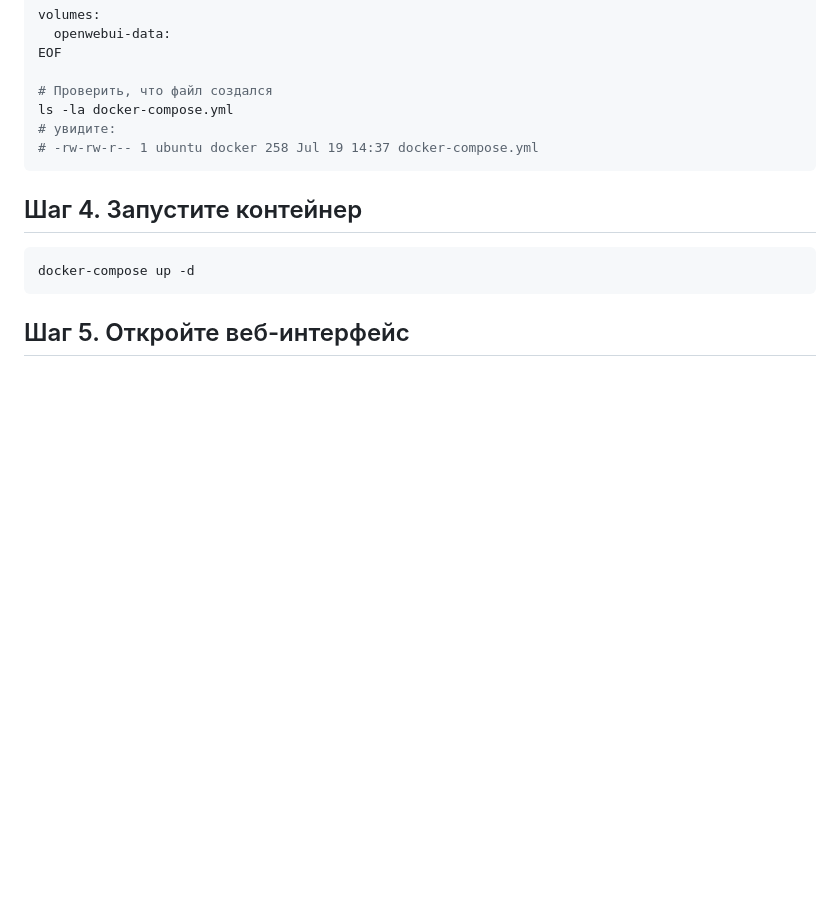
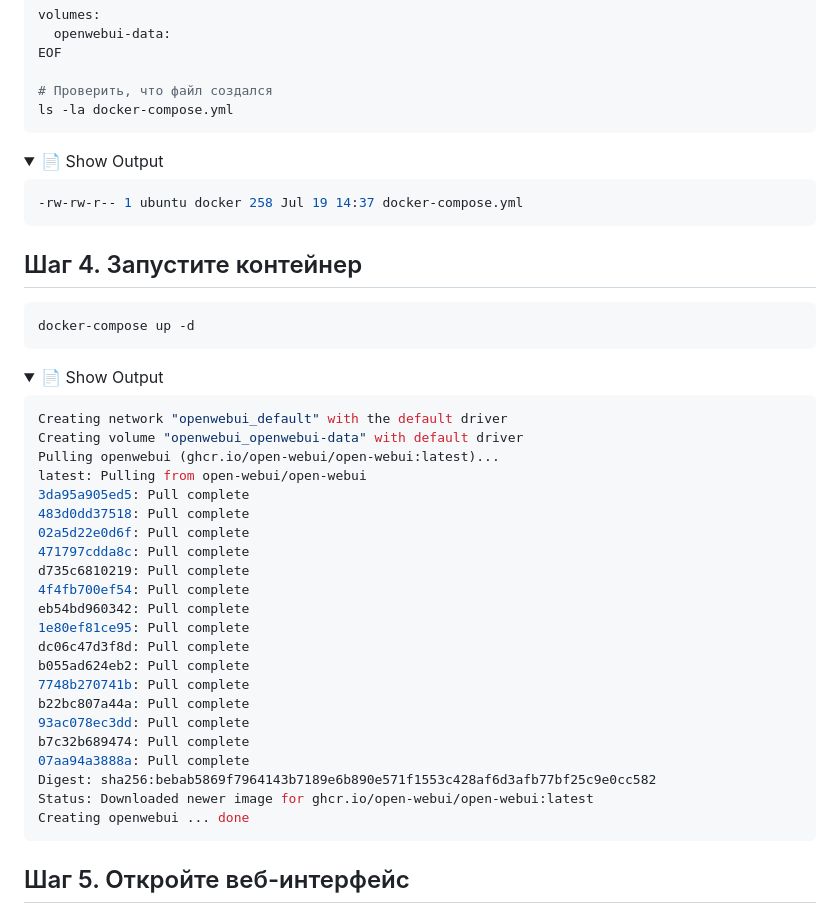
Before and after one commit to PavelAIM/demo-repository-docs, a Markdown page: inst-hbr-0.md, the part around one of its changes. GitHub-like rendering; folded sections open; blank space fills up the shorter version.

````diff
--- a/inst-hbr-0.md
+++ b/inst-hbr-0.md
@@ -205,12 +213,47 @@ EOF
 
 # Проверить, что файл создался
 ls -la docker-compose.yml
-# увидите:
-# -rw-rw-r-- 1 ubuntu docker 258 Jul 19 14:37 docker-compose.yml
 ```
+
+<details> <summary>📄 Show Output</summary>
+
+```console
+-rw-rw-r-- 1 ubuntu docker 258 Jul 19 14:37 docker-compose.yml
+```
+
+</details>
+
 
 ## Шаг 4. Запустите контейнер
 
 ```bash
 docker-compose up -d
 ```
+
+<details> <summary>📄 Show Output</summary>
+
+```console
+Creating network "openwebui_default" with the default driver
+Creating volume "openwebui_openwebui-data" with default driver
+Pulling openwebui (ghcr.io/open-webui/open-webui:latest)...
+latest: Pulling from open-webui/open-webui
+3da95a905ed5: Pull complete
+483d0dd37518: Pull complete
+02a5d22e0d6f: Pull complete
+471797cdda8c: Pull complete
+d735c6810219: Pull complete
+4f4fb700ef54: Pull complete
+eb54bd960342: Pull complete
+1e80ef81ce95: Pull complete
+dc06c47d3f8d: Pull complete
+b055ad624eb2: Pull complete
+7748b270741b: Pull complete
+b22bc807a44a: Pull complete
+93ac078ec3dd: Pull complete
+b7c32b689474: Pull complete
+07aa94a3888a: Pull complete
+Digest: sha256:bebab5869f7964143b7189e6b890e571f1553c428af6d3afb77bf25c9e0cc582
+Status: Downloaded newer image for ghcr.io/open-webui/open-webui:latest
+Creating openwebui ... done
+```
+
````
Also changed, not shown: other parts of inst-hbr-0.md (+48 -0 lines).
